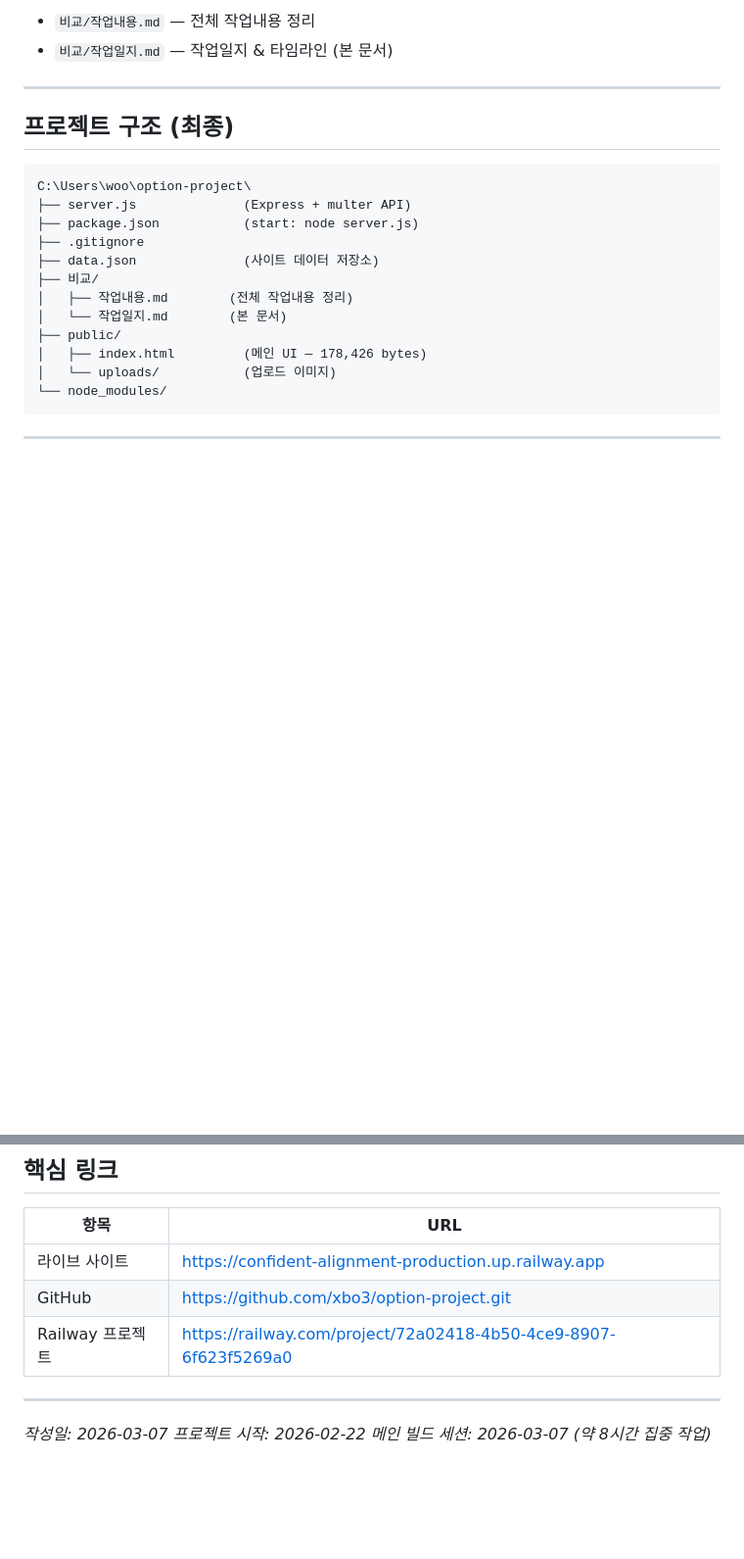
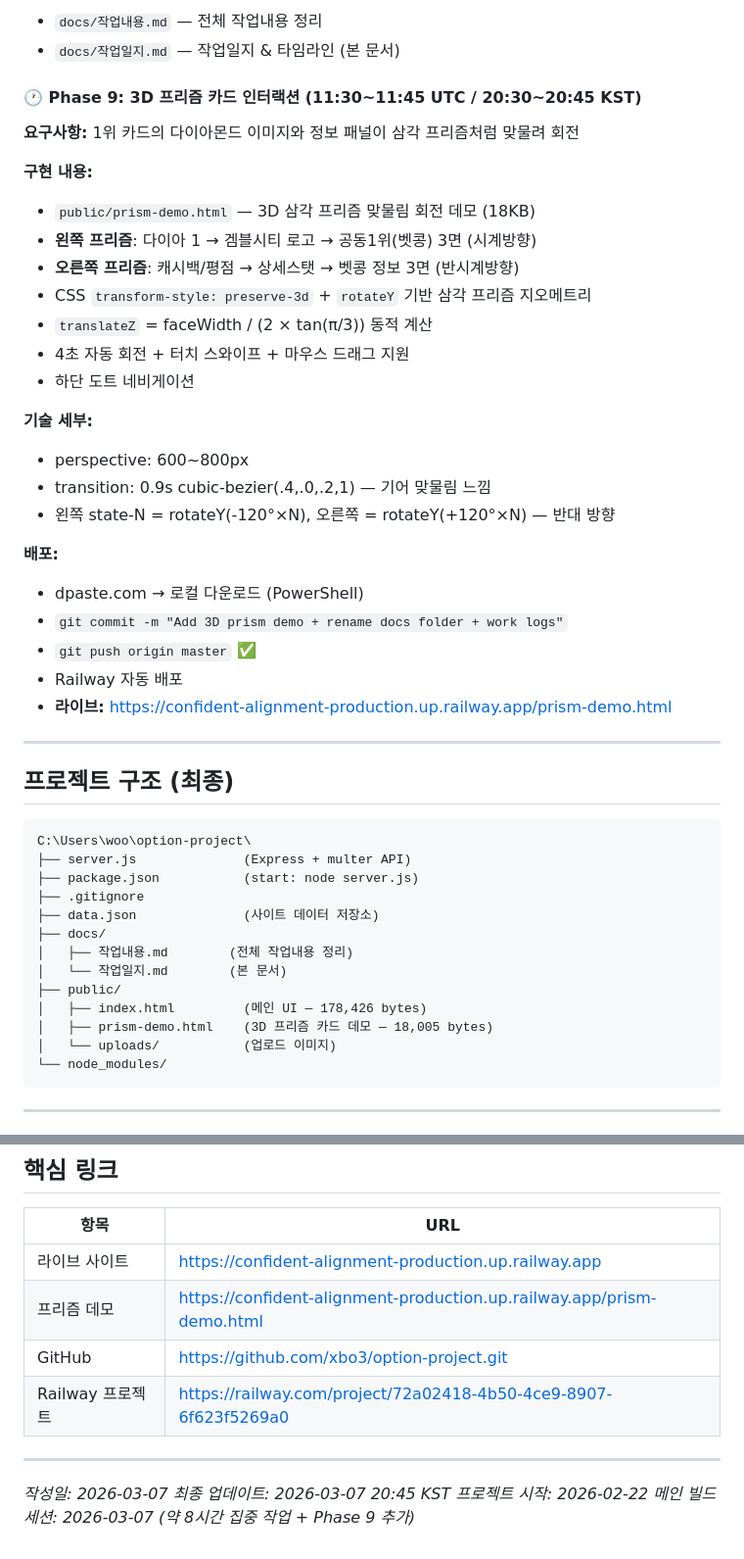
Before and after one commit to xbo3/option-project, a Markdown page: docs/작업일지.md, 2 parts joined by grey strips. Shown at 98% size. Drawn GitHub-style; blank space fills up the shorter version.

Commit message:
Update work log with Phase 9 - 3D prism card

````diff
--- a/docs/작업일지.md
+++ b/docs/작업일지.md
@@ -138,6 +138,31 @@
 
-- `비교/작업내용.md` — 전체 작업내용 정리
-- `비교/작업일지.md` — 작업일지 & 타임라인 (본 문서)
+- `docs/작업내용.md` — 전체 작업내용 정리
+- `docs/작업일지.md` — 작업일지 & 타임라인 (본 문서)
+
+#### 🕐 Phase 9: 3D 프리즘 카드 인터랙션 (11:30~11:45 UTC / 20:30~20:45 KST)
+
+**요구사항:** 1위 카드의 다이아몬드 이미지와 정보 패널이 삼각 프리즘처럼 맞물려 회전
+
+**구현 내용:**
+- `public/prism-demo.html` — 3D 삼각 프리즘 맞물림 회전 데모 (18KB)
+- **왼쪽 프리즘**: 다이아 1 → 겜블시티 로고 → 공동1위(벳콩) 3면 (시계방향)
+- **오른쪽 프리즘**: 캐시백/평점 → 상세스탯 → 벳콩 정보 3면 (반시계방향)
+- CSS `transform-style: preserve-3d` + `rotateY` 기반 삼각 프리즘 지오메트리
+- `translateZ` = faceWidth / (2 × tan(π/3)) 동적 계산
+- 4초 자동 회전 + 터치 스와이프 + 마우스 드래그 지원
+- 하단 도트 네비게이션
+
+**기술 세부:**
+- perspective: 600~800px
+- transition: 0.9s cubic-bezier(.4,.0,.2,1) — 기어 맞물림 느낌
+- 왼쪽 state-N = rotateY(-120°×N), 오른쪽 = rotateY(+120°×N) — 반대 방향
+
+**배포:**
+- dpaste.com → 로컬 다운로드 (PowerShell)
+- `git commit -m "Add 3D prism demo + rename docs folder + work logs"`
+- `git push origin master` ✅
+- Railway 자동 배포
+- **라이브:** https://confident-alignment-production.up.railway.app/prism-demo.html
 
 ---
 
@@ -149,11 +174,12 @@ C:\Users\woo\option-project\
 ├── package.json           (start: node server.js)
 ├── .gitignore
 ├── data.json              (사이트 데이터 저장소)
-├── 비교/
+├── docs/
 │   ├── 작업내용.md        (전체 작업내용 정리)
 │   └── 작업일지.md        (본 문서)
 ├── public/
 │   ├── index.html         (메인 UI — 178,426 bytes)
+│   ├── prism-demo.html    (3D 프리즘 카드 데모 — 18,005 bytes)
 │   └── uploads/           (업로드 이미지)
 └── node_modules/
 ```
@@ -205,11 +234,13 @@ C:\Users\woo\option-project\
 | 항목 | URL |
 |------|-----|
 | 라이브 사이트 | https://confident-alignment-production.up.railway.app |
+| 프리즘 데모 | https://confident-alignment-production.up.railway.app/prism-demo.html |
 | GitHub | https://github.com/xbo3/option-project.git |
 | Railway 프로젝트 | https://railway.com/project/72a02418-4b50-4ce9-8907-6f623f5269a0 |
 
 ---
 
 *작성일: 2026-03-07*
+*최종 업데이트: 2026-03-07 20:45 KST*
 *프로젝트 시작: 2026-02-22*
-*메인 빌드 세션: 2026-03-07 (약 8시간 집중 작업)*
+*메인 빌드 세션: 2026-03-07 (약 8시간 집중 작업 + Phase 9 추가)*
````
Also changed, not shown: other parts of docs/작업일지.md (+4 -1 lines).
